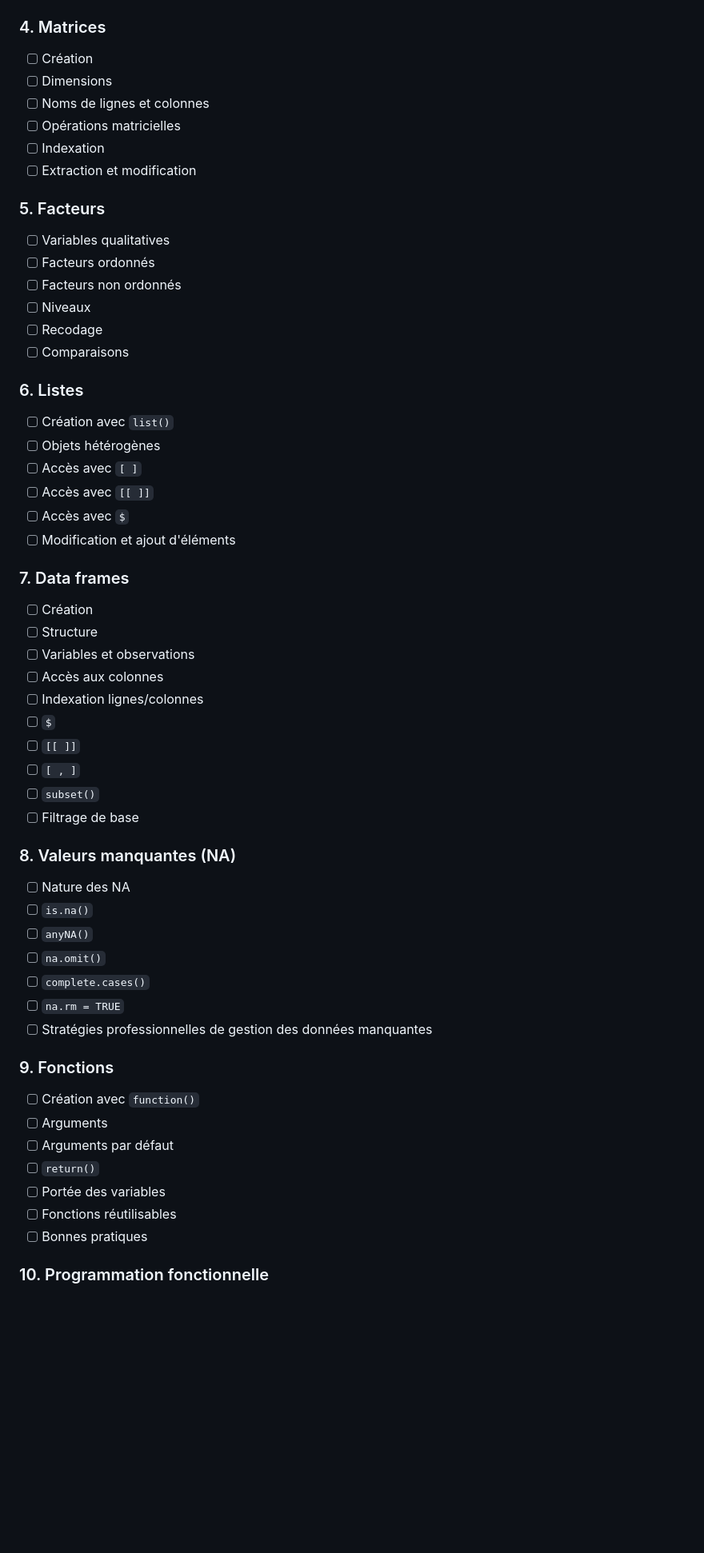
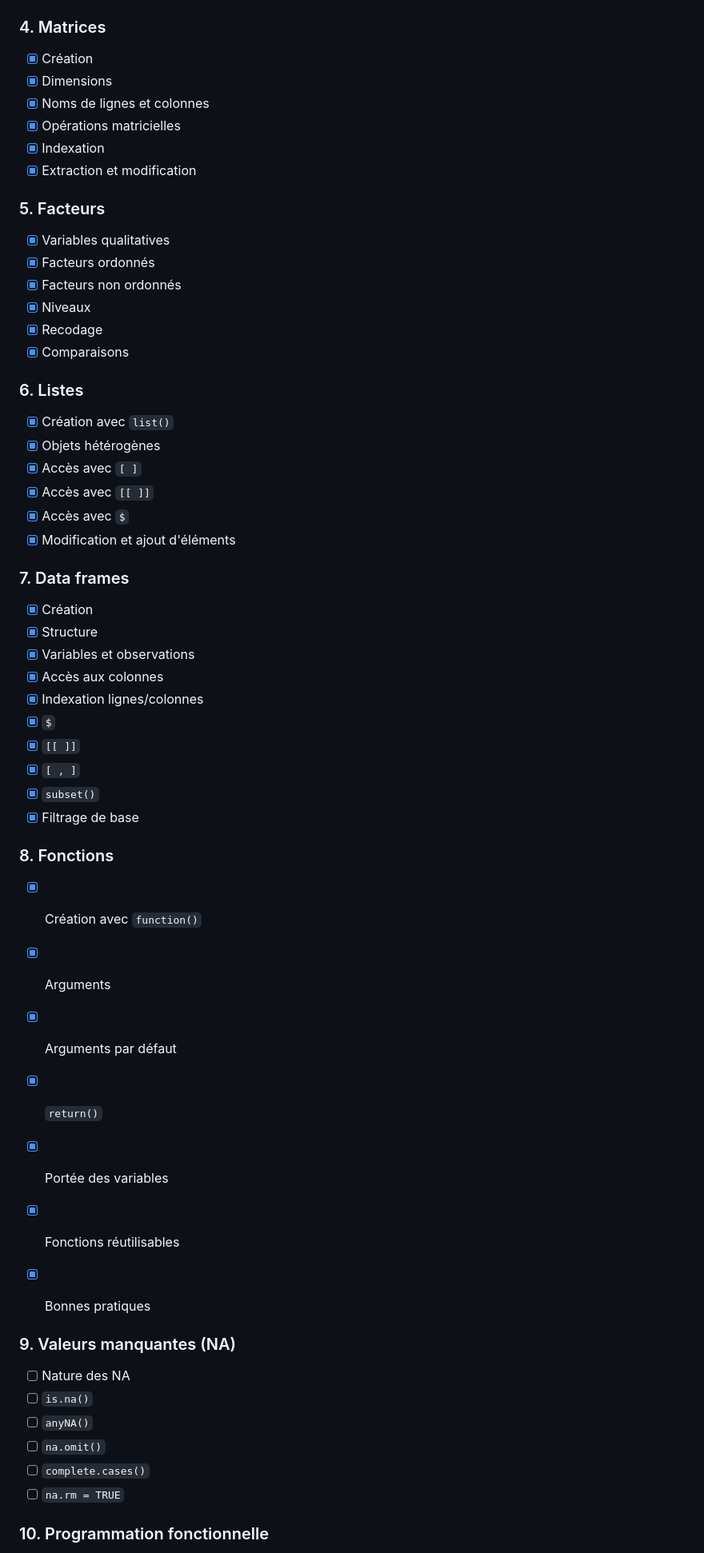
Before and after one commit to ozamariemichel/Formation_R, a Markdown page: README.md, the part around the change. Shown at 80% size. GitHub-like rendering; blank space fills up the shorter version.

```diff
--- a/README.md
+++ b/README.md
@@ -38,45 +38,56 @@
 
 ### 4. Matrices
 
-- [ ] Création
-- [ ] Dimensions
-- [ ] Noms de lignes et colonnes
-- [ ] Opérations matricielles
-- [ ] Indexation
-- [ ] Extraction et modification
+- [x] Création
+- [x] Dimensions
+- [x] Noms de lignes et colonnes
+- [x] Opérations matricielles
+- [x] Indexation
+- [x] Extraction et modification
 
 ### 5. Facteurs
 
-- [ ] Variables qualitatives
-- [ ] Facteurs ordonnés
-- [ ] Facteurs non ordonnés
-- [ ] Niveaux
-- [ ] Recodage
-- [ ] Comparaisons
+- [x] Variables qualitatives
+- [x] Facteurs ordonnés
+- [x] Facteurs non ordonnés
+- [x] Niveaux
+- [x] Recodage
+- [x] Comparaisons
 
 ### 6. Listes
 
-- [ ] Création avec `list()`
-- [ ] Objets hétérogènes
-- [ ] Accès avec `[ ]`
-- [ ] Accès avec `[[ ]]`
-- [ ] Accès avec `$`
-- [ ] Modification et ajout d'éléments
+- [x] Création avec `list()`
+- [x] Objets hétérogènes
+- [x] Accès avec `[ ]`
+- [x] Accès avec `[[ ]]`
+- [x] Accès avec `$`
+- [x] Modification et ajout d'éléments
 
 ### 7. Data frames
 
-- [ ] Création
-- [ ] Structure
-- [ ] Variables et observations
-- [ ] Accès aux colonnes
-- [ ] Indexation lignes/colonnes
-- [ ] `$`
-- [ ] `[[ ]]`
-- [ ] `[ , ]`
-- [ ] `subset()`
-- [ ] Filtrage de base
+- [x] Création
+- [x] Structure
+- [x] Variables et observations
+- [x] Accès aux colonnes
+- [x] Indexation lignes/colonnes
+- [x] `$`
+- [x] `[[ ]]`
+- [x] `[ , ]`
+- [x] `subset()`
+- [x] Filtrage de base
 
-### 8. Valeurs manquantes (NA)
+### 8. Fonctions
+
+- [x] Création avec `function()`
+- [x] Arguments
+- [x] Arguments par défaut
+- [x] `return()`
+- [x] Portée des variables
+- [x] Fonctions réutilisables
+- [x] Bonnes pratiques
+
+
+### 9. Valeurs manquantes (NA)
 
 - [ ] Nature des NA
 - [ ] `is.na()`
@@ -84,17 +95,6 @@
 - [ ] `na.omit()`
 - [ ] `complete.cases()`
 - [ ] `na.rm = TRUE`
-- [ ] Stratégies professionnelles de gestion des données manquantes
-
-### 9. Fonctions
-
-- [ ] Création avec `function()`
-- [ ] Arguments
-- [ ] Arguments par défaut
-- [ ] `return()`
-- [ ] Portée des variables
-- [ ] Fonctions réutilisables
-- [ ] Bonnes pratiques
 
 ### 10. Programmation fonctionnelle
 
```
